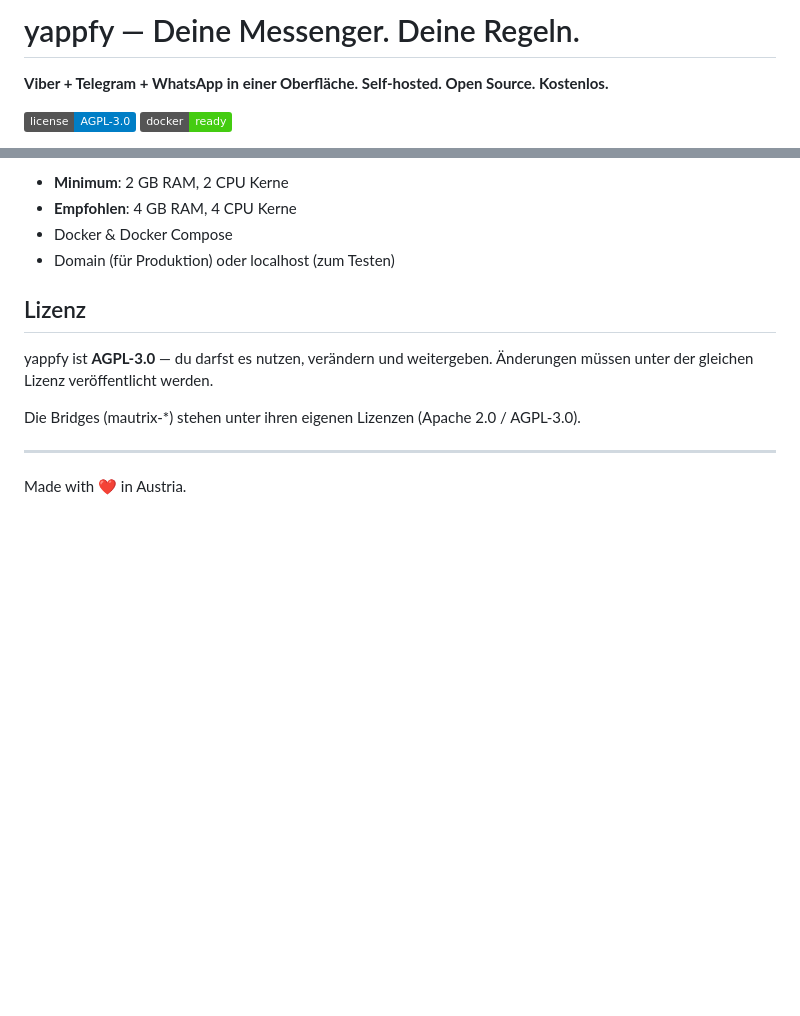
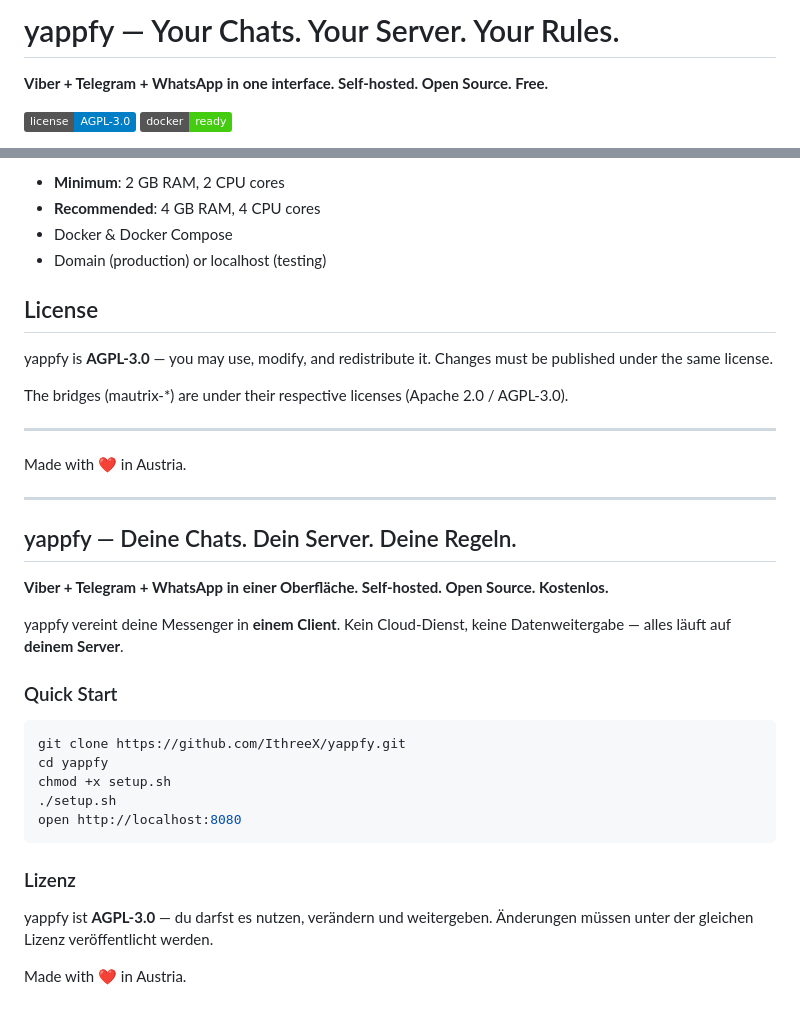
Before and after one commit to IthreeX/yappfy, a Markdown page: README.md, 2 parts joined by grey strips. Rendered like a GitHub page; badges without logos; blank space fills up the shorter version.

````diff
--- a/README.md
+++ b/README.md
@@ -1,6 +1,6 @@
-# yappfy — Deine Messenger. Deine Regeln.
+# yappfy — Your Chats. Your Server. Your Rules.
 
-**Viber + Telegram + WhatsApp in einer Oberfläche. Self-hosted. Open Source. Kostenlos.**
+**Viber + Telegram + WhatsApp in one interface. Self-hosted. Open Source. Free.**
 
 [![License](https://img.shields.io/badge/license-AGPL--3.0-blue)](LICENSE)
 [![Docker](https://img.shields.io/badge/docker-ready-brightgreen)](https://docs.docker.com/)
@@ -85,15 +87,39 @@ docker compose logs mautrix-whatsapp
 
-- **Minimum**: 2 GB RAM, 2 CPU Kerne
-- **Empfohlen**: 4 GB RAM, 4 CPU Kerne
+- **Minimum**: 2 GB RAM, 2 CPU cores
+- **Recommended**: 4 GB RAM, 4 CPU cores
 - Docker & Docker Compose
-- Domain (für Produktion) oder localhost (zum Testen)
+- Domain (production) or localhost (testing)
 
-## Lizenz
+## License
 
-yappfy ist **AGPL-3.0** — du darfst es nutzen, verändern und weitergeben. Änderungen müssen unter der gleichen Lizenz veröffentlicht werden.
+yappfy is **AGPL-3.0** — you may use, modify, and redistribute it. Changes must be published under the same license.
 
-Die Bridges (mautrix-*) stehen unter ihren eigenen Lizenzen (Apache 2.0 / AGPL-3.0).
+The bridges (mautrix-*) are under their respective licenses (Apache 2.0 / AGPL-3.0).
 
 ---
 
 Made with ❤️ in Austria.
+
+---
+
+## yappfy — Deine Chats. Dein Server. Deine Regeln.
+
+**Viber + Telegram + WhatsApp in einer Oberfläche. Self-hosted. Open Source. Kostenlos.**
+
+yappfy vereint deine Messenger in **einem Client**. Kein Cloud-Dienst, keine Datenweitergabe — alles läuft auf **deinem Server**.
+
+### Quick Start
+
+```bash
+git clone https://github.com/IthreeX/yappfy.git
+cd yappfy
+chmod +x setup.sh
+./setup.sh
+open http://localhost:8080
+```
+
+### Lizenz
+
+yappfy ist **AGPL-3.0** — du darfst es nutzen, verändern und weitergeben. Änderungen müssen unter der gleichen Lizenz veröffentlicht werden.
+
+Made with ❤️ in Austria.
````
Also changed, not shown: other parts of README.md (+34 -32 lines).
